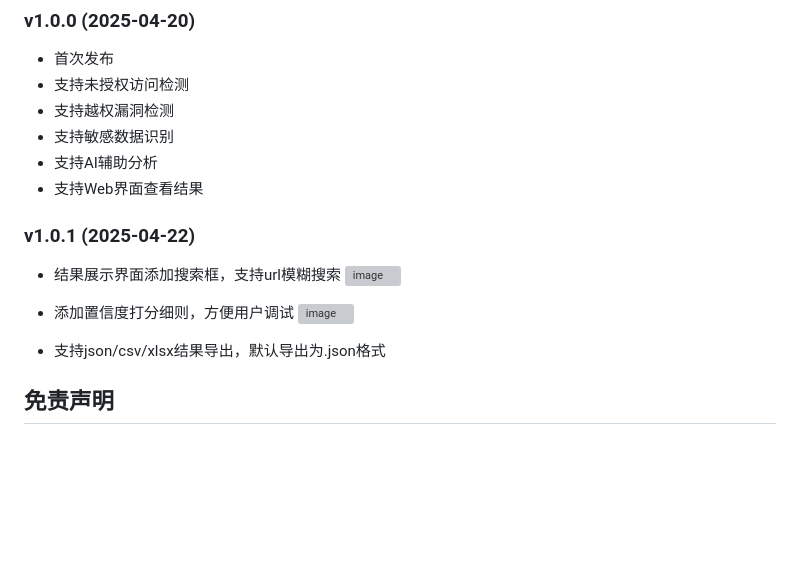
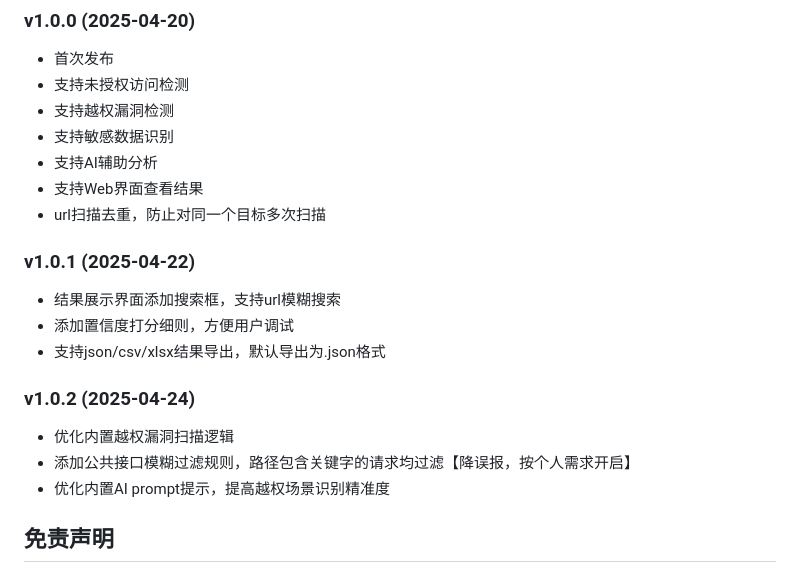
Before and after one commit to darkfiv/AIFuzzing, a Markdown page: README.md, the part around the change. Rendered like a GitHub page; blank space fills up the shorter version; grey boxes are pictures that could not be loaded.

```diff
--- a/README.md
+++ b/README.md
@@ -289,15 +289,17 @@ Options:
 - 支持敏感数据识别
 - 支持AI辅助分析
 - 支持Web界面查看结果
+- url扫描去重，防止对同一个目标多次扫描
 
 ### v1.0.1 (2025-04-22)
 - 结果展示界面添加搜索框，支持url模糊搜索
-![image](https://github.com/user-attachments/assets/25a71ac0-01c9-4dc7-b673-5968ba2d6e3c)
+- 添加置信度打分细则，方便用户调试
+- 支持json/csv/xlsx结果导出，默认导出为.json格式
 
-- 添加置信度打分细则，方便用户调试
-![image](https://github.com/user-attachments/assets/4b5a3a1a-86a6-4d19-93a8-30467e1ba6df)
-
-- 支持json/csv/xlsx结果导出，默认导出为.json格式
+### v1.0.2 (2025-04-24)
+- 优化内置越权漏洞扫描逻辑
+- 添加公共接口模糊过滤规则，路径包含关键字的请求均过滤【降误报，按个人需求开启】
+- 优化内置AI prompt提示，提高越权场景识别精准度
 
 
 ## 免责声明
```
